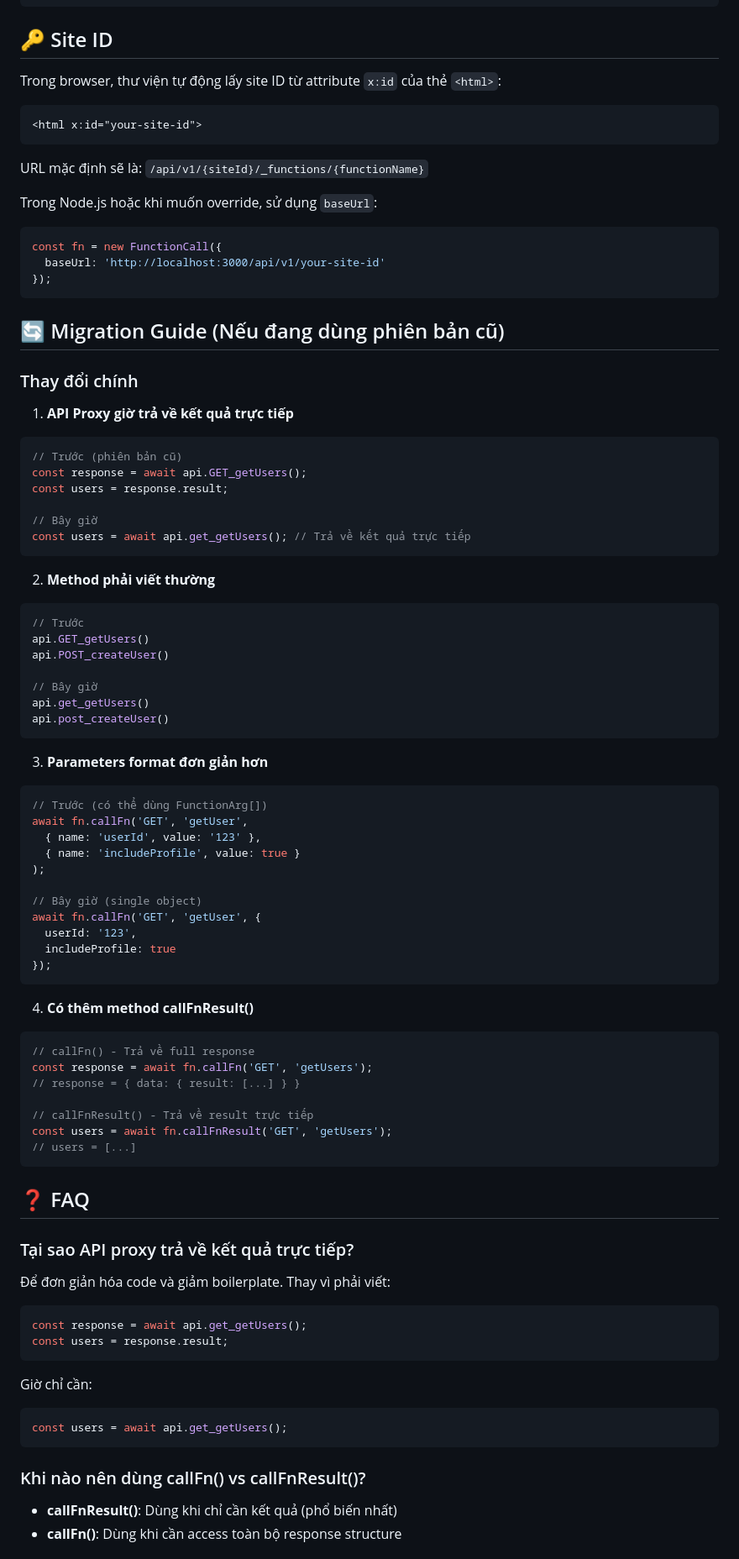
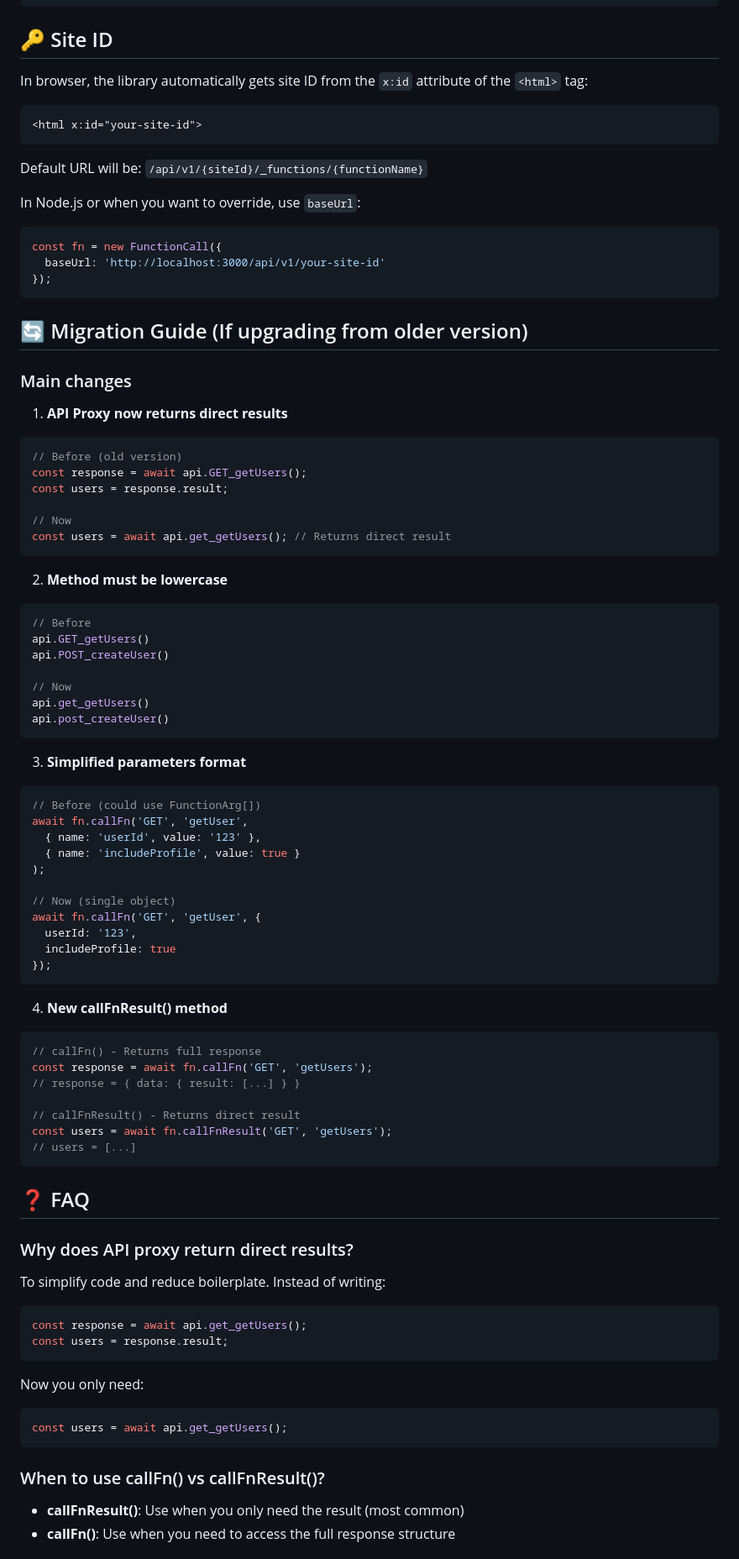
Before and after one commit to vuluu2k/webcake-fn, a Markdown page: README.md, the part around one of its changes. Shown at 84% size. Rendered like a GitHub page.

````diff
--- a/README.md
+++ b/README.md
@@ -377,15 +395,15 @@ async function fetchUserData(userId) {
 
 ## 🔑 Site ID
 
-Trong browser, thư viện tự động lấy site ID từ attribute `x:id` của thẻ `<html>`:
+In browser, the library automatically gets site ID from the `x:id` attribute of the `<html>` tag:
 
 ```html
 <html x:id="your-site-id">
 ```
 
-URL mặc định sẽ là: `/api/v1/{siteId}/_functions/{functionName}`
+Default URL will be: `/api/v1/{siteId}/_functions/{functionName}`
 
-Trong Node.js hoặc khi muốn override, sử dụng `baseUrl`:
+In Node.js or when you want to override, use `baseUrl`:
 
 ```javascript
 const fn = new FunctionCall({
@@ -393,76 +411,76 @@ const fn = new FunctionCall({
 });
 ```
 
-## 🔄 Migration Guide (Nếu đang dùng phiên bản cũ)
+## 🔄 Migration Guide (If upgrading from older version)
 
-### Thay đổi chính
+### Main changes
 
-1. **API Proxy giờ trả về kết quả trực tiếp**
+1. **API Proxy now returns direct results**
 ```javascript
-// Trước (phiên bản cũ)
+// Before (old version)
 const response = await api.GET_getUsers();
 const users = response.result;
 
-// Bây giờ
-const users = await api.get_getUsers(); // Trả về kết quả trực tiếp
+// Now
+const users = await api.get_getUsers(); // Returns direct result
 ```
 
-2. **Method phải viết thường**
+2. **Method must be lowercase**
 ```javascript
-// Trước
+// Before
 api.GET_getUsers()
 api.POST_createUser()
 
-// Bây giờ
+// Now
 api.get_getUsers()
 api.post_createUser()
 ```
 
-3. **Parameters format đơn giản hơn**
+3. **Simplified parameters format**
 ```javascript
-// Trước (có thể dùng FunctionArg[])
+// Before (could use FunctionArg[])
 await fn.callFn('GET', 'getUser',
   { name: 'userId', value: '123' },
   { name: 'includeProfile', value: true }
 );
 
-// Bây giờ (single object)
+// Now (single object)
 await fn.callFn('GET', 'getUser', {
   userId: '123',
   includeProfile: true
 });
 ```
 
-4. **Có thêm method callFnResult()**
+4. **New callFnResult() method**
 ```javascript
-// callFn() - Trả về full response
+// callFn() - Returns full response
 const response = await fn.callFn('GET', 'getUsers');
 // response = { data: { result: [...] } }
 
-// callFnResult() - Trả về result trực tiếp
+// callFnResult() - Returns direct result
 const users = await fn.callFnResult('GET', 'getUsers');
 // users = [...]
 ```
 
 ## ❓ FAQ
 
-### Tại sao API proxy trả về kết quả trực tiếp?
+### Why does API proxy return direct results?
 
-Để đơn giản hóa code và giảm boilerplate. Thay vì phải viết:
+To simplify code and reduce boilerplate. Instead of writing:
 
 ```javascript
 const response = await api.get_getUsers();
 const users = response.result;
 ```
 
-Giờ chỉ cần:
+Now you only need:
 
 ```javascript
 const users = await api.get_getUsers();
 ```
 
-### Khi nào nên dùng callFn() vs callFnResult()?
+### When to use callFn() vs callFnResult()?
 
-- **callFnResult()**: Dùng khi chỉ cần kết quả (phổ biến nhất)
-- **callFn()**: Dùng khi cần access toàn bộ response structure
+- **callFnResult()**: Use when you only need the result (most common)
+- **callFn()**: Use when you need to access the full response structure
 
````
Also changed, not shown: other parts of README.md (+78 -60 lines), QUICK_REFERENCE.md (+18 -0 lines).
